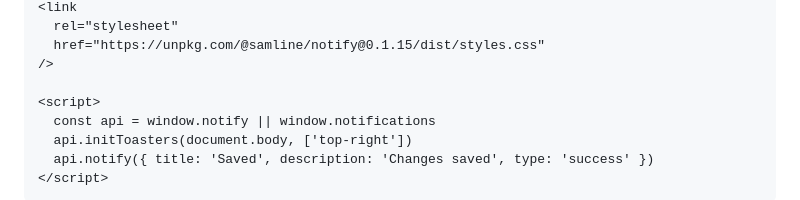
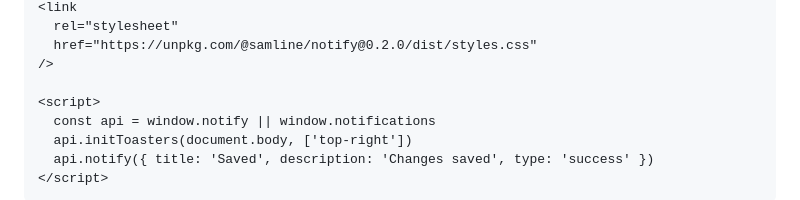
Before and after one commit to samline/notify, a Markdown page: README.md, the part around one of its changes. Drawn GitHub-style.

Commit message:
docs: update CDN version to 0.2.0 in README and docs

```diff
--- a/README.md
+++ b/README.md
@@ -53,6 +53,6 @@ Use the browser build when your project loads scripts directly and cannot compil
 <link
   rel="stylesheet"
-  href="https://unpkg.com/@samline/notify@0.1.15/dist/styles.css"
+  href="https://unpkg.com/@samline/notify@0.2.0/dist/styles.css"
 />
 
 <script>
```
Also changed, not shown: other parts of README.md (+1 -1 lines), docs/browser.md (+2 -2 lines), docs/vanilla.md (+2 -2 lines).
